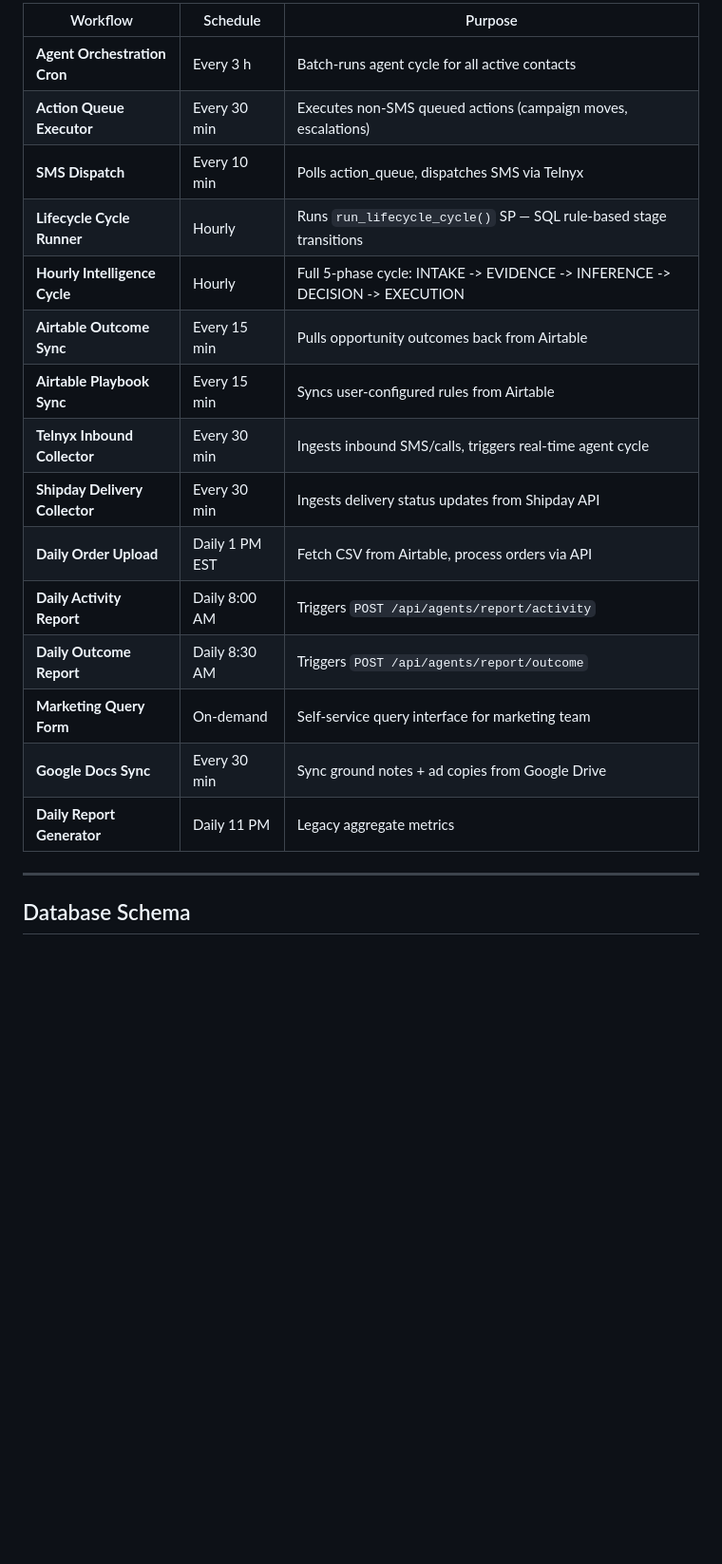
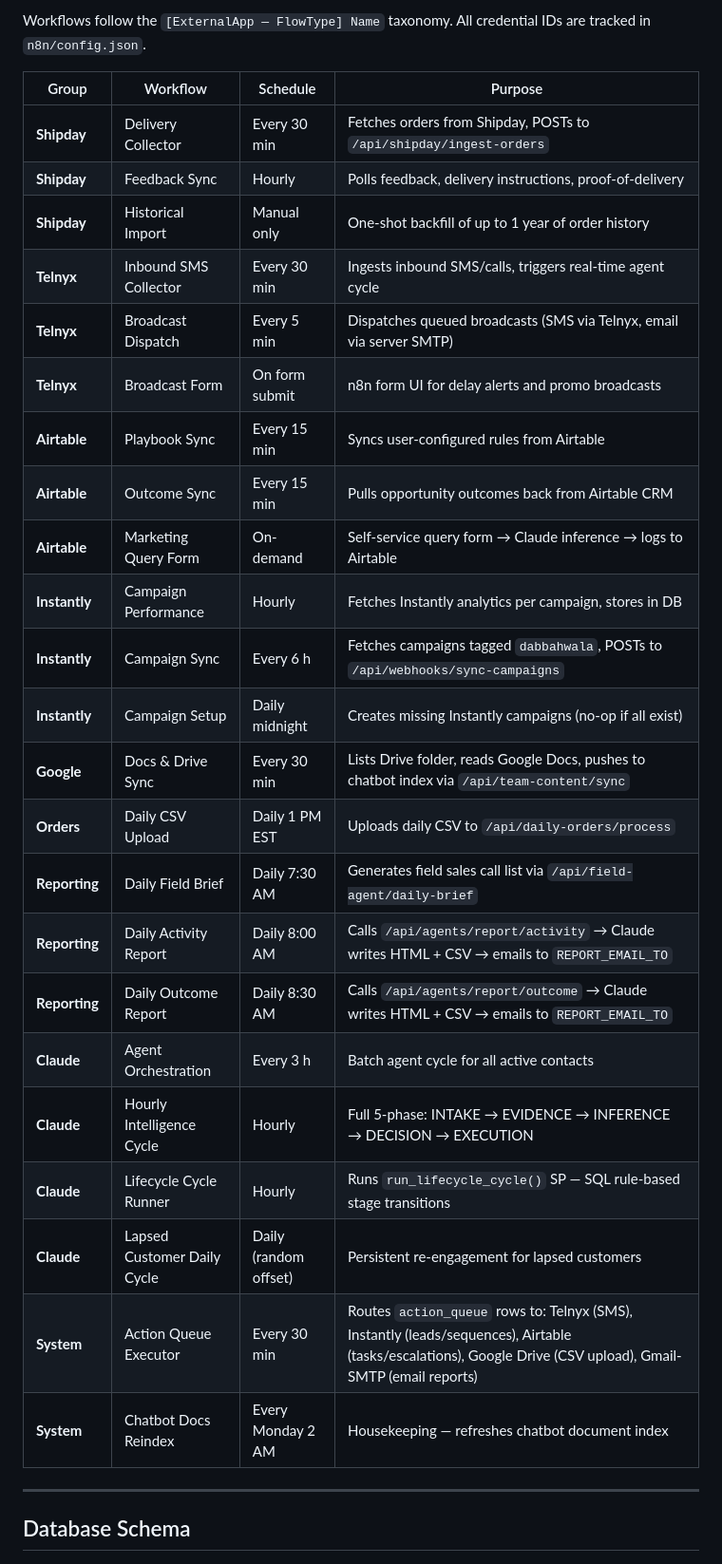
Before and after one commit to vivek-dataskate/DabbahWala, a Markdown page: ARCHITECTURE.md, the part around one of its changes. Shown at 95% size. GitHub-like rendering; blank space fills up the shorter version.

```diff
--- a/ARCHITECTURE.md
+++ b/ARCHITECTURE.md
@@ -120,21 +125,31 @@ INTAKE  ──→  EVIDENCE  ──→  INFERENCE  ──→  DECISION  ──
 
-| Workflow | Schedule | Purpose |
-|----------|----------|---------|
-| **Agent Orchestration Cron** | Every 3 h | Batch-runs agent cycle for all active contacts |
-| **Action Queue Executor** | Every 30 min | Executes non-SMS queued actions (campaign moves, escalations) |
-| **SMS Dispatch** | Every 10 min | Polls action_queue, dispatches SMS via Telnyx |
-| **Lifecycle Cycle Runner** | Hourly | Runs `run_lifecycle_cycle()` SP — SQL rule-based stage transitions |
-| **Hourly Intelligence Cycle** | Hourly | Full 5-phase cycle: INTAKE -> EVIDENCE -> INFERENCE -> DECISION -> EXECUTION |
-| **Airtable Outcome Sync** | Every 15 min | Pulls opportunity outcomes back from Airtable |
-| **Airtable Playbook Sync** | Every 15 min | Syncs user-configured rules from Airtable |
-| **Telnyx Inbound Collector** | Every 30 min | Ingests inbound SMS/calls, triggers real-time agent cycle |
-| **Shipday Delivery Collector** | Every 30 min | Ingests delivery status updates from Shipday API |
-| **Daily Order Upload** | Daily 1 PM EST | Fetch CSV from Airtable, process orders via API |
-| **Daily Activity Report** | Daily 8:00 AM | Triggers `POST /api/agents/report/activity` |
-| **Daily Outcome Report** | Daily 8:30 AM | Triggers `POST /api/agents/report/outcome` |
-| **Marketing Query Form** | On-demand | Self-service query interface for marketing team |
-| **Google Docs Sync** | Every 30 min | Sync ground notes + ad copies from Google Drive |
-| **Daily Report Generator** | Daily 11 PM | Legacy aggregate metrics |
+Workflows follow the `[ExternalApp — FlowType] Name` taxonomy. All credential IDs are tracked in `n8n/config.json`.
+
+| Group | Workflow | Schedule | Purpose |
+|-------|----------|----------|---------|
+| **Shipday** | Delivery Collector | Every 30 min | Fetches orders from Shipday, POSTs to `/api/shipday/ingest-orders` |
+| **Shipday** | Feedback Sync | Hourly | Polls feedback, delivery instructions, proof-of-delivery |
+| **Shipday** | Historical Import | Manual only | One-shot backfill of up to 1 year of order history |
+| **Telnyx** | Inbound SMS Collector | Every 30 min | Ingests inbound SMS/calls, triggers real-time agent cycle |
+| **Telnyx** | Broadcast Dispatch | Every 5 min | Dispatches queued broadcasts (SMS via Telnyx, email via server SMTP) |
+| **Telnyx** | Broadcast Form | On form submit | n8n form UI for delay alerts and promo broadcasts |
+| **Airtable** | Playbook Sync | Every 15 min | Syncs user-configured rules from Airtable |
+| **Airtable** | Outcome Sync | Every 15 min | Pulls opportunity outcomes back from Airtable CRM |
+| **Airtable** | Marketing Query Form | On-demand | Self-service query form → Claude inference → logs to Airtable |
+| **Instantly** | Campaign Performance | Hourly | Fetches Instantly analytics per campaign, stores in DB |
+| **Instantly** | Campaign Sync | Every 6 h | Fetches campaigns tagged `dabbahwala`, POSTs to `/api/webhooks/sync-campaigns` |
+| **Instantly** | Campaign Setup | Daily midnight | Creates missing Instantly campaigns (no-op if all exist) |
+| **Google** | Docs & Drive Sync | Every 30 min | Lists Drive folder, reads Google Docs, pushes to chatbot index via `/api/team-content/sync` |
+| **Orders** | Daily CSV Upload | Daily 1 PM EST | Uploads daily CSV to `/api/daily-orders/process` |
+| **Reporting** | Daily Field Brief | Daily 7:30 AM | Generates field sales call list via `/api/field-agent/daily-brief` |
+| **Reporting** | Daily Activity Report | Daily 8:00 AM | Calls `/api/agents/report/activity` → Claude writes HTML + CSV → emails to `REPORT_EMAIL_TO` |
+| **Reporting** | Daily Outcome Report | Daily 8:30 AM | Calls `/api/agents/report/outcome` → Claude writes HTML + CSV → emails to `REPORT_EMAIL_TO` |
+| **Claude** | Agent Orchestration | Every 3 h | Batch agent cycle for all active contacts |
+| **Claude** | Hourly Intelligence Cycle | Hourly | Full 5-phase: INTAKE → EVIDENCE → INFERENCE → DECISION → EXECUTION |
+| **Claude** | Lifecycle Cycle Runner | Hourly | Runs `run_lifecycle_cycle()` SP — SQL rule-based stage transitions |
+| **Claude** | Lapsed Customer Daily Cycle | Daily (random offset) | Persistent re-engagement for lapsed customers |
+| **System** | Action Queue Executor | Every 30 min | Routes `action_queue` rows to: Telnyx (SMS), Instantly (leads/sequences), Airtable (tasks/escalations), Google Drive (CSV upload), Gmail-SMTP (email reports) |
+| **System** | Chatbot Docs Reindex | Every Monday 2 AM | Housekeeping — refreshes chatbot document index |
 
 ---
 
```
Also changed, not shown: other parts of ARCHITECTURE.md (+18 -11 lines), README.md (+34 -22 lines).
